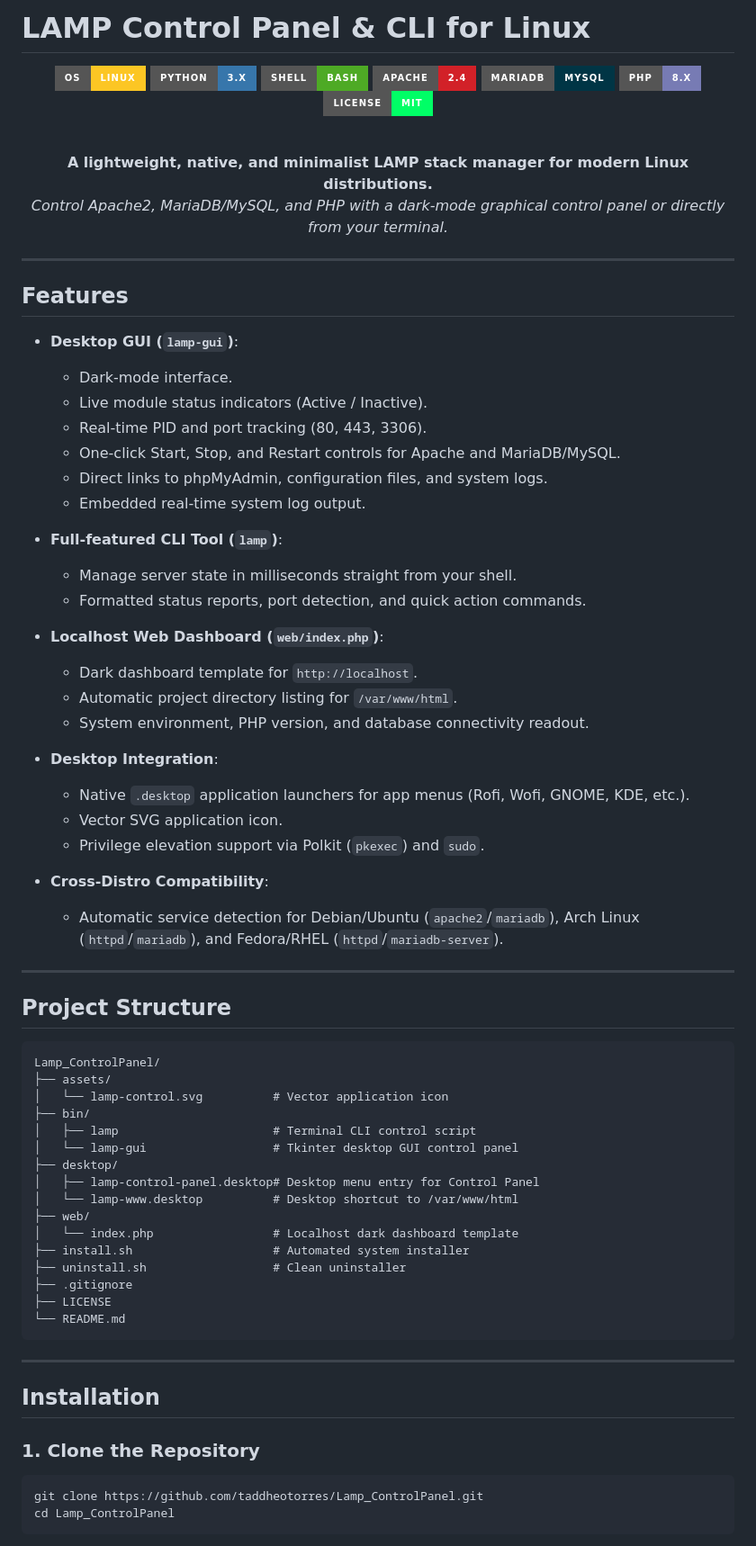
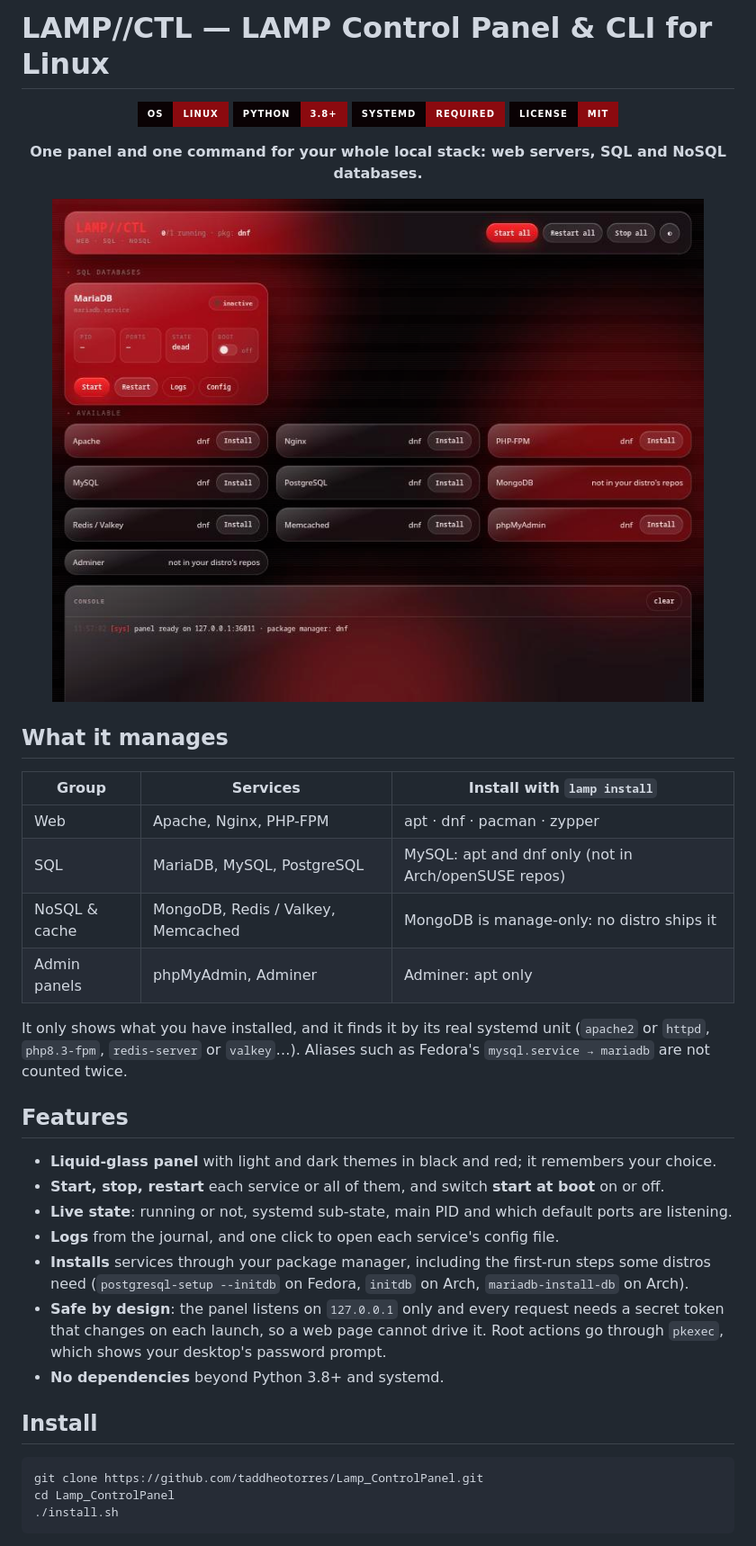
Before and after one commit to taddheotorres/Lamp_ControlPanel, a Markdown page: README.md, the part around the change printed below. Shown: that part at 90% size. Drawn GitHub-style; pictures changed too: assets/panel-dark.png (added); badges without logos.

````diff
--- a/README.md
+++ b/README.md
@@ -1,83 +1,49 @@
-# LAMP Control Panel & CLI for Linux
+# LAMP//CTL — LAMP Control Panel & CLI for Linux
 
 <div align="center">
 
-![Linux](https://img.shields.io/badge/OS-Linux-FCC624?style=for-the-badge&logo=linux&logoColor=black)
-![Python](https://img.shields.io/badge/Python-3.x-3776AB?style=for-the-badge&logo=python&logoColor=white)
-![Bash](https://img.shields.io/badge/Shell-Bash-4EAA25?style=for-the-badge&logo=gnu-bash&logoColor=white)
-![Apache](https://img.shields.io/badge/Apache-2.4-D22128?style=for-the-badge&logo=apache&logoColor=white)
-![MariaDB](https://img.shields.io/badge/MariaDB-MySQL-003545?style=for-the-badge&logo=mariadb&logoColor=white)
-![PHP](https://img.shields.io/badge/PHP-8.x-777BB4?style=for-the-badge&logo=php&logoColor=white)
-![License](https://img.shields.io/badge/License-MIT-00ff66?style=for-the-badge)
+![Linux](https://img.shields.io/badge/OS-Linux-0a0204?style=for-the-badge&logo=linux&labelColor=0a0204&color=8b0a0f&logoColor=ff3b3b)
+![Python](https://img.shields.io/badge/Python-3.8+-0a0204?style=for-the-badge&logo=python&labelColor=0a0204&color=8b0a0f&logoColor=ff3b3b)
+![systemd](https://img.shields.io/badge/systemd-required-0a0204?style=for-the-badge&labelColor=0a0204&color=8b0a0f)
+![License](https://img.shields.io/badge/License-MIT-0a0204?style=for-the-badge&labelColor=0a0204&color=8b0a0f)
 
-<br/>
+**One panel and one command for your whole local stack: web servers, SQL and NoSQL databases.**
 
-**A lightweight, native, and minimalist LAMP stack manager for modern Linux distributions.**
-<br/>
-*Control Apache2, MariaDB/MySQL, and PHP with a dark-mode graphical control panel or directly from your terminal.*
+![Dark theme](assets/panel-dark.png)
 
 </div>
 
----
+## What it manages
+
+| Group | Services | Install with `lamp install` |
+|---|---|---|
+| Web | Apache, Nginx, PHP-FPM | apt · dnf · pacman · zypper |
+| SQL | MariaDB, MySQL, PostgreSQL | MySQL: apt and dnf only (not in Arch/openSUSE repos) |
+| NoSQL & cache | MongoDB, Redis / Valkey, Memcached | MongoDB is manage-only: no distro ships it |
+| Admin panels | phpMyAdmin, Adminer | Adminer: apt only |
+
+It only shows what you have installed, and it finds it by its real systemd unit (`apache2` or `httpd`,
+`php8.3-fpm`, `redis-server` or `valkey`…). Aliases such as Fedora's `mysql.service → mariadb` are not
+counted twice.
 
 ## Features
 
-- **Desktop GUI (`lamp-gui`)**:
-  - Dark-mode interface.
-  - Live module status indicators (Active / Inactive).
-  - Real-time PID and port tracking (80, 443, 3306).
-  - One-click Start, Stop, and Restart controls for Apache and MariaDB/MySQL.
-  - Direct links to phpMyAdmin, configuration files, and system logs.
-  - Embedded real-time system log output.
+- **Liquid-glass panel** with light and dark themes in black and red; it remembers your choice.
+- **Start, stop, restart** each service or all of them, and switch **start at boot** on or off.
+- **Live state**: running or not, systemd sub-state, main PID and which default ports are listening.
+- **Logs** from the journal, and one click to open each service's config file.
+- **Installs** services through your package manager, including the first-run steps some distros need
+  (`postgresql-setup --initdb` on Fedora, `initdb` on Arch, `mariadb-install-db` on Arch).
+- **Safe by design**: the panel listens on `127.0.0.1` only and every request needs a secret token that
+  changes on each launch, so a web page cannot drive it. Root actions go through `pkexec`, which shows
+  your desktop's password prompt.
+- **No dependencies** beyond Python 3.8+ and systemd.
 
-- **Full-featured CLI Tool (`lamp`)**:
-  - Manage server state in milliseconds straight from your shell.
-  - Formatted status reports, port detection, and quick action commands.
-
-- **Localhost Web Dashboard (`web/index.php`)**:
-  - Dark dashboard template for `http://localhost`.
-  - Automatic project directory listing for `/var/www/html`.
-  - System environment, PHP version, and database connectivity readout.
-
-- **Desktop Integration**:
-  - Native `.desktop` application launchers for app menus (Rofi, Wofi, GNOME, KDE, etc.).
-  - Vector SVG application icon.
-  - Privilege elevation support via Polkit (`pkexec`) and `sudo`.
-
-- **Cross-Distro Compatibility**:
-  - Automatic service detection for Debian/Ubuntu (`apache2`/`mariadb`), Arch Linux (`httpd`/`mariadb`), and Fedora/RHEL (`httpd`/`mariadb-server`).
-
----
-
-## Project Structure
-
-```text
-Lamp_ControlPanel/
-├── assets/
-│   └── lamp-control.svg          # Vector application icon
-├── bin/
-│   ├── lamp                      # Terminal CLI control script
-│   └── lamp-gui                  # Tkinter desktop GUI control panel
-├── desktop/
-│   ├── lamp-control-panel.desktop# Desktop menu entry for Control Panel
-│   └── lamp-www.desktop          # Desktop shortcut to /var/www/html
-├── web/
-│   └── index.php                 # Localhost dark dashboard template
-├── install.sh                    # Automated system installer
-├── uninstall.sh                  # Clean uninstaller
-├── .gitignore
-├── LICENSE
-└── README.md
-```
-
----
-
-## Installation
-
-### 1. Clone the Repository
+## Install
 
 ```bash
 git clone https://github.com/taddheotorres/Lamp_ControlPanel.git
 cd Lamp_ControlPanel
+./install.sh
 ```
 
````
Also changed, not shown: other parts of README.md (+37 -66 lines), assets/panel-light.png (added), 10 other files.
